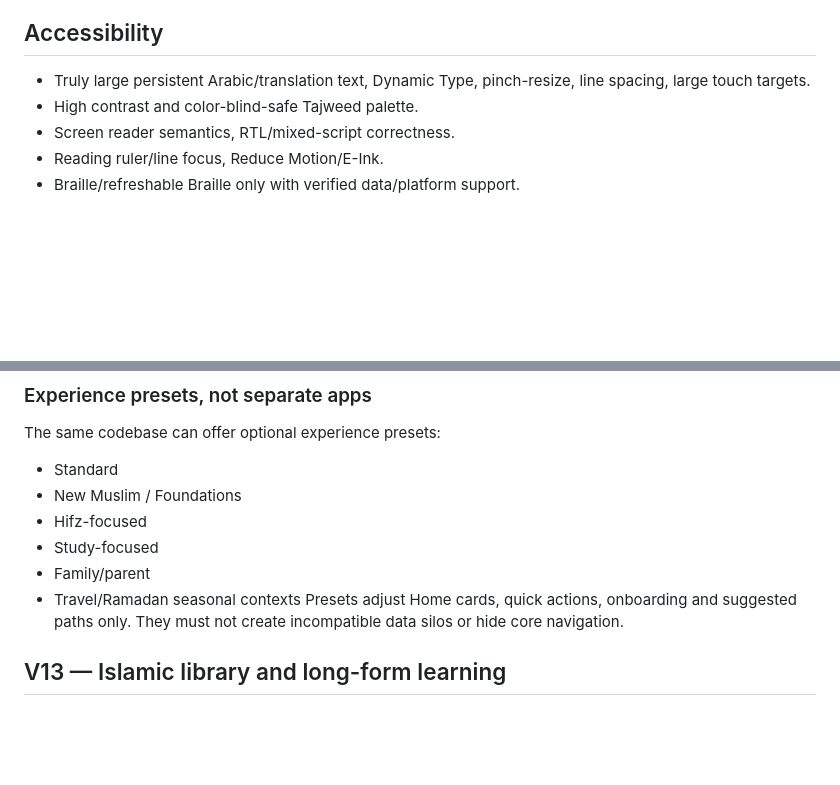
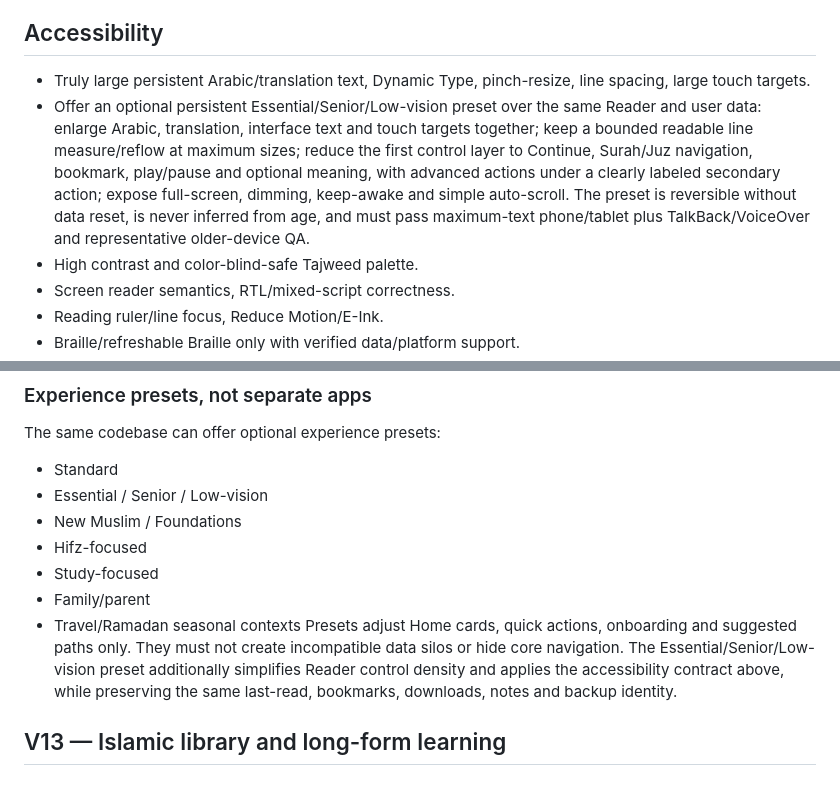
Before and after one commit to omzdmr/quran-i-kerim, a Markdown page: docs/PRODUCT_MASTER_SPEC.md, 2 parts joined by grey strips. GitHub-like rendering; blank space fills up the shorter version.

Commit message:
Specify essential senior Reader preset [skip ci]

```diff
--- a/docs/PRODUCT_MASTER_SPEC.md
+++ b/docs/PRODUCT_MASTER_SPEC.md
@@ -173,6 +173,7 @@ HIFZ_SYSTEM.md remains algorithm source of truth:
 
 ## Accessibility
 - Truly large persistent Arabic/translation text, Dynamic Type, pinch-resize, line spacing, large touch targets.
+- Offer an optional persistent Essential/Senior/Low-vision preset over the same Reader and user data: enlarge Arabic, translation, interface text and touch targets together; keep a bounded readable line measure/reflow at maximum sizes; reduce the first control layer to Continue, Surah/Juz navigation, bookmark, play/pause and optional meaning, with advanced actions under a clearly labeled secondary action; expose full-screen, dimming, keep-awake and simple auto-scroll. The preset is reversible without data reset, is never inferred from age, and must pass maximum-text phone/tablet plus TalkBack/VoiceOver and representative older-device QA.
 - High contrast and color-blind-safe Tajweed palette.
 - Screen reader semantics, RTL/mixed-script correctness.
 - Reading ruler/line focus, Reduce Motion/E-Ink.
@@ -535,12 +536,13 @@ Privacy requirements:
 ### Experience presets, not separate apps
 The same codebase can offer optional experience presets:
 - Standard
+- Essential / Senior / Low-vision
 - New Muslim / Foundations
 - Hifz-focused
 - Study-focused
 - Family/parent
 - Travel/Ramadan seasonal contexts
-Presets adjust Home cards, quick actions, onboarding and suggested paths only. They must not create incompatible data silos or hide core navigation.
+Presets adjust Home cards, quick actions, onboarding and suggested paths only. They must not create incompatible data silos or hide core navigation. The Essential/Senior/Low-vision preset additionally simplifies Reader control density and applies the accessibility contract above, while preserving the same last-read, bookmarks, downloads, notes and backup identity.
 
 ## V13 — Islamic library and long-form learning
 
```
